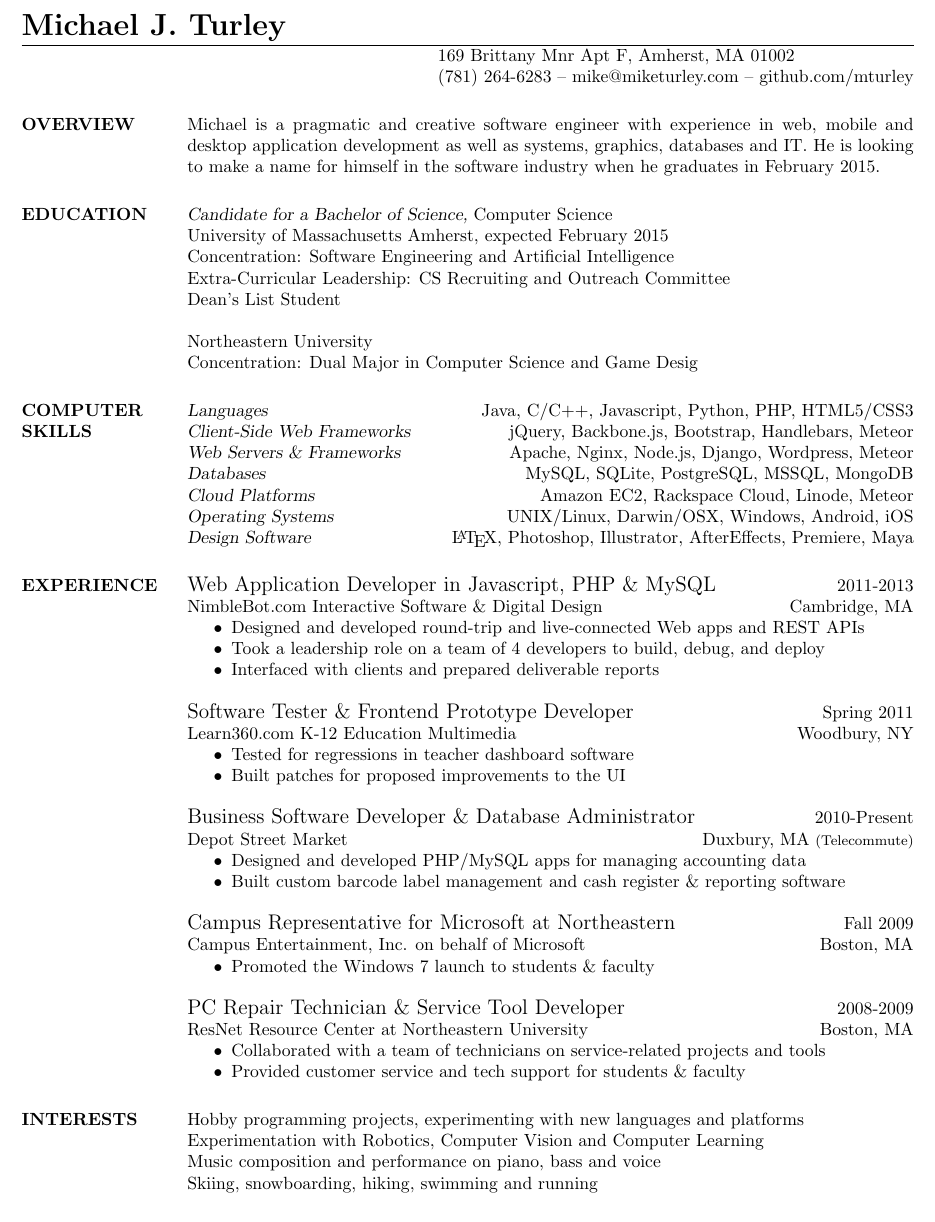
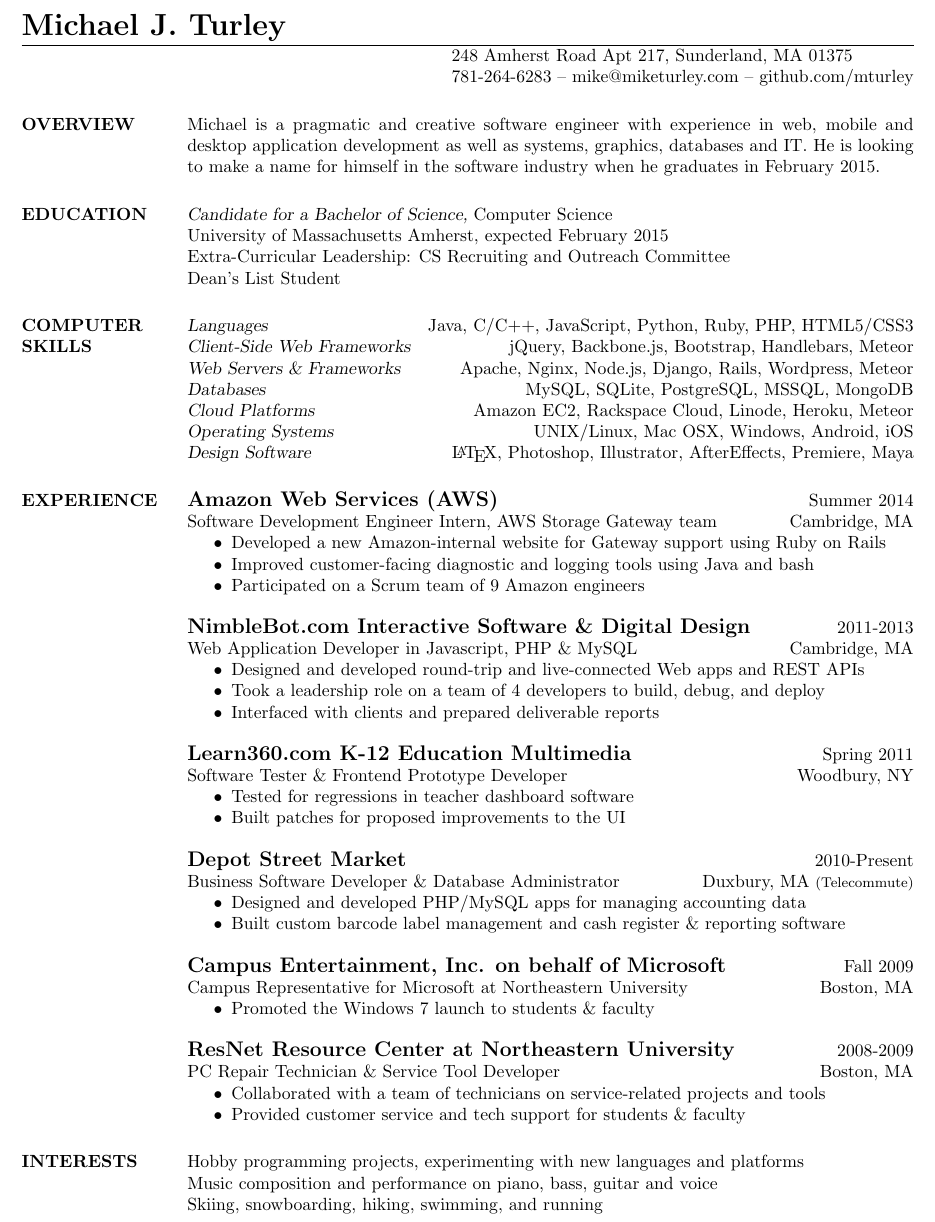
Before and after one commit to mturley/resume, a LaTeX CV (mturley_resume.tex): part of the page, cut so that both start at the same text. Compiled offline with pdfLaTeX.

Commit message:
Update with Amazon internship and some tweaks

```diff
--- a/mturley_resume.tex
+++ b/mturley_resume.tex
@@ -7,9 +7,11 @@
 
 \begin{document}
 
+\title{Michael J Turley Resume}
+
 \name{\LARGE Michael J. Turley}
-\address{169 Brittany Mnr Apt F, Amherst, MA 01002}
-\address{(781) 264-6283  --  mike@miketurley.com -- github.com/mturley}
+\address{248 Amherst Road Apt 217, Sunderland, MA 01375}
+\address{781-264-6283  --  mike@miketurley.com -- github.com/mturley}
 
 \begin{resume}
 
@@ -21,35 +23,42 @@
     {\sl Candidate for a Bachelor of Science,} Computer Science \\
     University of Massachusetts Amherst,
     expected February 2015 \\
-    Concentration: Software Engineering and Artificial Intelligence \\
     Extra-Curricular Leadership: CS Recruiting and Outreach Committee \\
     Dean's List Student
-
-    Northeastern University \\
-    Concentration: Dual Major in Computer Science and Game Desig
 
 % I see that you've decided to look at the source code for my resume.
 % Thanks for your interest!  In the comments below are some additional
 % skills I'm working on adding to my repertoire:
 
 \section{COMPUTER \\ SKILLS}
-    {\sl Languages} \hfill Java, C/C++, Javascript, Python, PHP, HTML5/CSS3 \\
+    {\sl Languages} \hfill Java, C/C++, JavaScript, Python, Ruby, PHP, HTML5/CSS3 \\
         % I'm learning: Ruby, Erlang or Haskell
     {\sl Client-Side Web Frameworks} \hfill jQuery, Backbone.js, Bootstrap, Handlebars, Meteor \\
-% I'm learning: AngularJS, Foundation 5
-    {\sl Web Servers \& Frameworks} \hfill Apache, Nginx, Node.js, Django, Wordpress, Meteor \\
-% I'm learning: Rails
+        % I'm learning: AngularJS, Foundation
+    {\sl Web Servers \& Frameworks} \hfill Apache, Nginx, Node.js, Django, Rails, Wordpress, Meteor \\
+        % I'm learning: GWT
     {\sl Databases} \hfill MySQL, SQLite, PostgreSQL, MSSQL, MongoDB \\
         % I'm learning: CouchDB
-    {\sl Cloud Platforms} \hfill Amazon EC2, Rackspace Cloud, Linode, Meteor \\
+    {\sl Cloud Platforms} \hfill Amazon EC2, Rackspace Cloud, Linode, Heroku, Meteor \\
         % I'm learning: Heroku, Google App Engine
-    {\sl Operating Systems} \hfill UNIX/Linux, Darwin/OSX, Windows, Android, iOS \\
+    {\sl Operating Systems} \hfill UNIX/Linux, Mac OSX, Windows, Android, iOS \\
     {\sl Design Software} \hfill \LaTeX, Photoshop, Illustrator, AfterEffects, Premiere, Maya
         % I'm learning: Blender
 
 \section{EXPERIENCE}
-    {\large Web Application Developer in Javascript, PHP \& MySQL} \hfill 2011-2013 \\
-    NimbleBot.com Interactive Software \& Digital Design
+	{\large \textbf{Amazon Web Services (AWS)}}
+    \hfill Summer 2014 \\
+    Software Development Engineer Intern, AWS Storage Gateway team
+    \hfill Cambridge, MA
+    \begin{itemize}  \itemsep -2pt
+        \item Developed a new Amazon-internal website for Gateway support using Ruby on Rails
+        \item Improved customer-facing diagnostic and logging tools using Java and bash
+        \item Participated on a Scrum team of 9 Amazon engineers
+    \end{itemize}
+
+    {\large \textbf{NimbleBot.com Interactive Software \& Digital Design}}
+    \hfill 2011-2013 \\
+    Web Application Developer in Javascript, PHP \& MySQL
     \hfill Cambridge, MA
     \begin{itemize}  \itemsep -2pt % reduce space between items
         \item Designed and developed round-trip and live-connected Web apps and REST APIs
@@ -57,32 +66,36 @@
         \item Interfaced with clients and prepared deliverable reports
     \end{itemize}
 
-    {\large Software Tester \& Frontend Prototype Developer}
+	{\large \textbf{Learn360.com K-12 Education Multimedia}}
     \hfill Spring 2011 \\
-    Learn360.com K-12 Education Multimedia \hfill Woodbury, NY
+    Software Tester \& Frontend Prototype Developer
+    \hfill Woodbury, NY
     \begin{itemize}  \itemsep -2pt % reduce space between items
         \item Tested for regressions in teacher dashboard software
         \item Built patches for proposed improvements to the UI
     \end{itemize}
 
-    {\large Business Software Developer \& Database Administrator}
+    {\large \textbf{Depot Street Market}}
     \hfill 2010-Present \\
-    Depot Street Market \hfill Duxbury, MA {\footnotesize (Telecommute)}
+    Business Software Developer \& Database Administrator
+    \hfill Duxbury, MA {\footnotesize (Telecommute)}
     \begin{itemize}  \itemsep -2pt % reduce space between items
         \item Designed and developed PHP/MySQL apps for managing accounting data
         \item Built custom barcode label management and cash register \& reporting software
     \end{itemize}
 
-    {\large Campus Representative for Microsoft at Northeastern}
+	{\large \textbf{Campus Entertainment, Inc. on behalf of Microsoft}}
     \hfill Fall 2009 \\
-    Campus Entertainment, Inc. on behalf of Microsoft \hfill Boston, MA
-     \begin{itemize}  \itemsep -2pt % reduce space between items
+	Campus Representative for Microsoft at Northeastern University
+    \hfill Boston, MA
+    \begin{itemize}  \itemsep -2pt
         \item Promoted the Windows 7 launch to students \& faculty
     \end{itemize}
 
-    {\large PC Repair Technician \& Service Tool Developer}
+	{\large \textbf{ResNet Resource Center at Northeastern University}}
     \hfill 2008-2009 \\
-    ResNet Resource Center at Northeastern University \hfill Boston, MA
+    PC Repair Technician \& Service Tool Developer
+    \hfill Boston, MA
     \begin{itemize}  \itemsep -2pt % reduce space between items
         \item Collaborated with a team of technicians on service-related projects and tools
         \item Provided customer service and tech support for students \& faculty
@@ -90,9 +103,8 @@
 
 \section{INTERESTS}
     Hobby programming projects, experimenting with new languages and platforms \\
-    Experimentation with Robotics, Computer Vision and Computer Learning  \\
-    Music composition and performance on piano, bass and voice \\
-    Skiing, snowboarding, hiking, swimming and running
+    Music composition and performance on piano, bass, guitar and voice \\
+    Skiing, snowboarding, hiking, swimming, and running
 
 \end{resume}
 \end{document}
```
Also changed, not shown: mturley_resume.pdf. Lines whose indentation alone changed are shown as unchanged.
